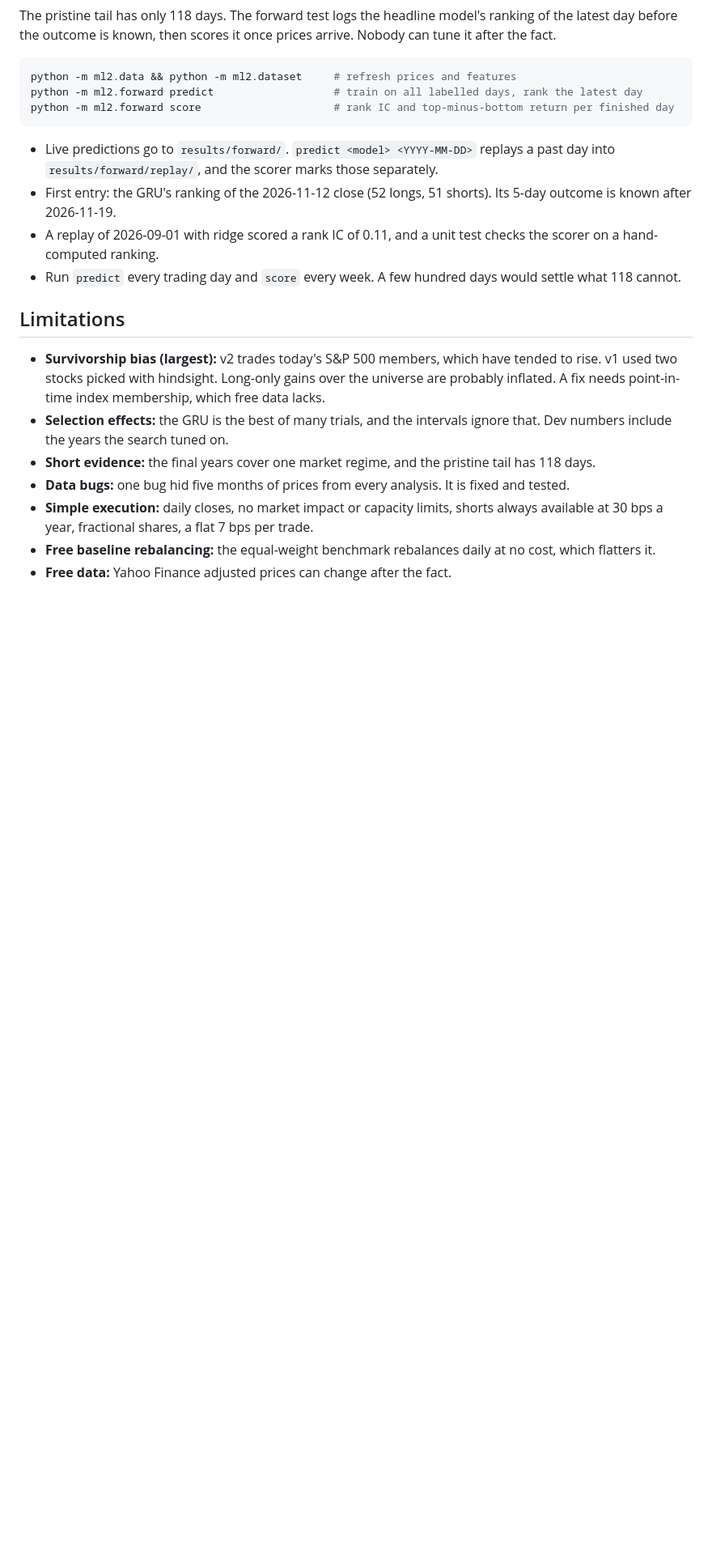
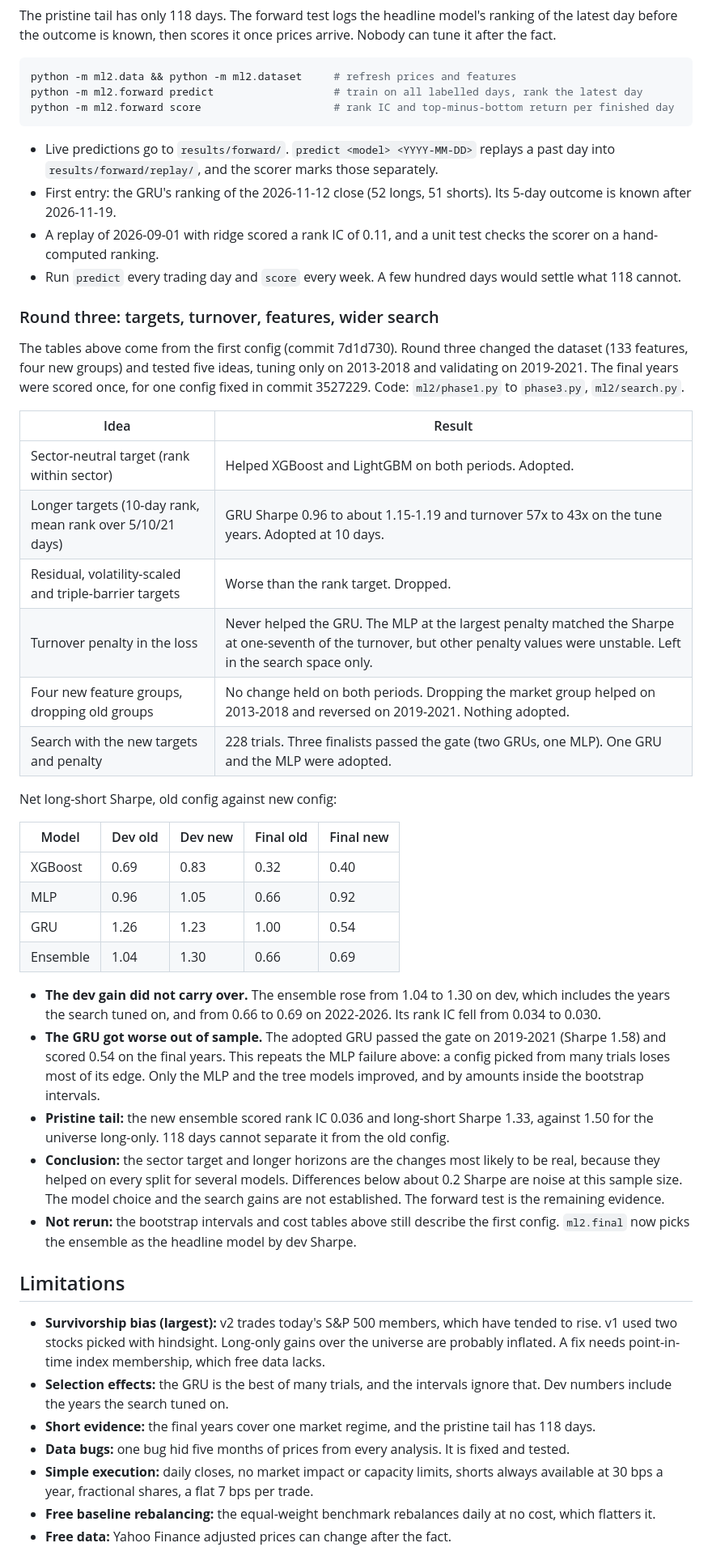
Before and after one commit to damiangohrh123/trading-machine-learning, a Markdown page: README.md, the part around one of its changes. Shown at 81% size. Rendered like a GitHub page; blank space fills up the shorter version.

```diff
--- a/README.md
+++ b/README.md
@@ -254,6 +254,43 @@ python -m ml2.forward score                     # rank IC and top-minus-bottom r
   hand-computed ranking.
 - Run `predict` every trading day and `score` every week. A few hundred days would settle what 118 cannot.
 
+### Round three: targets, turnover, features, wider search
+
+The tables above come from the first config (commit 7d1d730). Round three changed the dataset (133 features,
+four new groups) and tested five ideas, tuning only on 2013-2018 and validating on 2019-2021. The final years
+were scored once, for one config fixed in commit 3527229. Code: `ml2/phase1.py` to `phase3.py`, `ml2/search.py`.
+
+| Idea | Result |
+|---|---|
+| Sector-neutral target (rank within sector) | Helped XGBoost and LightGBM on both periods. Adopted. |
+| Longer targets (10-day rank, mean rank over 5/10/21 days) | GRU Sharpe 0.96 to about 1.15-1.19 and turnover 57x to 43x on the tune years. Adopted at 10 days. |
+| Residual, volatility-scaled and triple-barrier targets | Worse than the rank target. Dropped. |
+| Turnover penalty in the loss | Never helped the GRU. The MLP at the largest penalty matched the Sharpe at one-seventh of the turnover, but other penalty values were unstable. Left in the search space only. |
+| Four new feature groups, dropping old groups | No change held on both periods. Dropping the market group helped on 2013-2018 and reversed on 2019-2021. Nothing adopted. |
+| Search with the new targets and penalty | 228 trials. Three finalists passed the gate (two GRUs, one MLP). One GRU and the MLP were adopted. |
+
+Net long-short Sharpe, old config against new config:
+
+| Model | Dev old | Dev new | Final old | Final new |
+|---|---|---|---|---|
+| XGBoost | 0.69 | 0.83 | 0.32 | 0.40 |
+| MLP | 0.96 | 1.05 | 0.66 | 0.92 |
+| GRU | 1.26 | 1.23 | 1.00 | 0.54 |
+| Ensemble | 1.04 | 1.30 | 0.66 | 0.69 |
+
+- **The dev gain did not carry over.** The ensemble rose from 1.04 to 1.30 on dev, which includes the years
+  the search tuned on, and from 0.66 to 0.69 on 2022-2026. Its rank IC fell from 0.034 to 0.030.
+- **The GRU got worse out of sample.** The adopted GRU passed the gate on 2019-2021 (Sharpe 1.58) and scored
+  0.54 on the final years. This repeats the MLP failure above: a config picked from many trials loses most of
+  its edge. Only the MLP and the tree models improved, and by amounts inside the bootstrap intervals.
+- **Pristine tail:** the new ensemble scored rank IC 0.036 and long-short Sharpe 1.33, against 1.50 for the
+  universe long-only. 118 days cannot separate it from the old config.
+- **Conclusion:** the sector target and longer horizons are the changes most likely to be real, because they
+  helped on every split for several models. Differences below about 0.2 Sharpe are noise at this sample size.
+  The model choice and the search gains are not established. The forward test is the remaining evidence.
+- **Not rerun:** the bootstrap intervals and cost tables above still describe the first config.
+  `ml2.final` now picks the ensemble as the headline model by dev Sharpe.
+
 ## Limitations
 
 - **Survivorship bias (largest):** v2 trades today's S&P 500 members, which have tended to rise. v1 used two
```
Also changed, not shown: other parts of README.md (+1 -1 lines), results/v2/final_equity.png, 5 other files.
